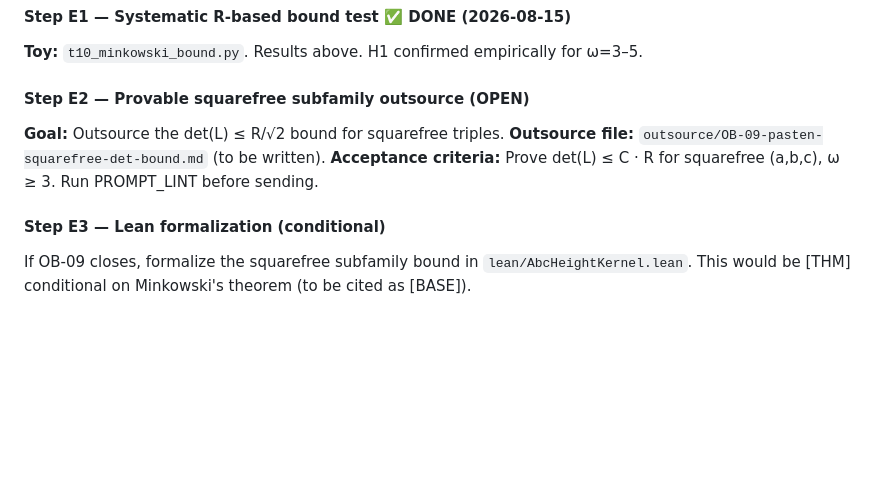
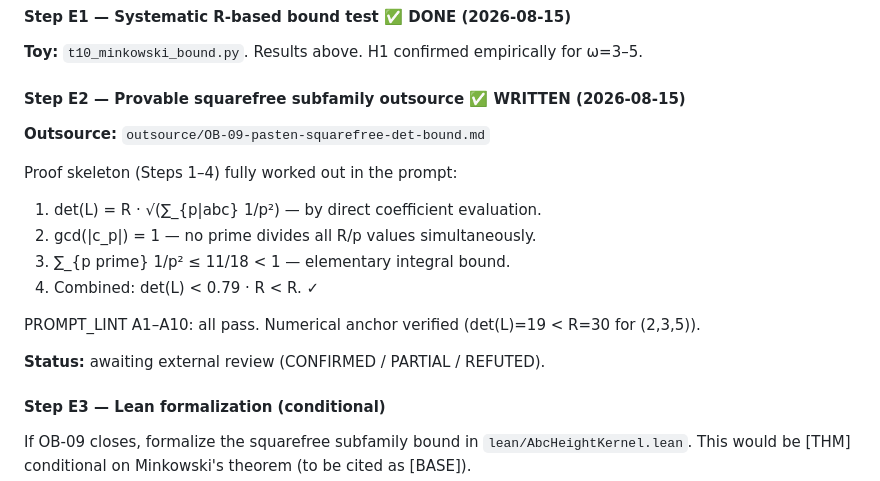
Before and after one commit to telleroutlook/abc-conjecture-verification, a Markdown page: PLAN.md, the part around the change. Rendered like a GitHub page; blank space fills up the shorter version.

```diff
--- a/PLAN.md
+++ b/PLAN.md
@@ -510,12 +510,19 @@ consistent with Pasten's explicit exclusion.
 
 **Toy:** `t10_minkowski_bound.py`. Results above. H1 confirmed empirically for ω=3–5.
 
-#### Step E2 — Provable squarefree subfamily outsource (OPEN)
+#### Step E2 — Provable squarefree subfamily outsource ✅ WRITTEN (2026-08-15)
 
-**Goal:** Outsource the det(L) ≤ R/√2 bound for squarefree triples.
-**Outsource file:** `outsource/OB-09-pasten-squarefree-det-bound.md` (to be written).
-**Acceptance criteria:** Prove det(L) ≤ C · R for squarefree (a,b,c), ω ≥ 3.
-Run PROMPT_LINT before sending.
+**Outsource:** `outsource/OB-09-pasten-squarefree-det-bound.md`
+
+Proof skeleton (Steps 1–4) fully worked out in the prompt:
+1. det(L) = R · √(∑_{p|abc} 1/p²) — by direct coefficient evaluation.
+2. gcd(|c_p|) = 1 — no prime divides all R/p values simultaneously.
+3. ∑_{p prime} 1/p² ≤ 11/18 < 1 — elementary integral bound.
+4. Combined: det(L) < 0.79 · R < R. ✓
+
+PROMPT_LINT A1–A10: all pass. Numerical anchor verified (det(L)=19 < R=30 for (2,3,5)).
+
+**Status:** awaiting external review (CONFIRMED / PARTIAL / REFUTED).
 
 #### Step E3 — Lean formalization (conditional)
 
```
Also changed, not shown: outsource/OB-09-pasten-squarefree-det-bound.md (added, +223 -0 lines).
